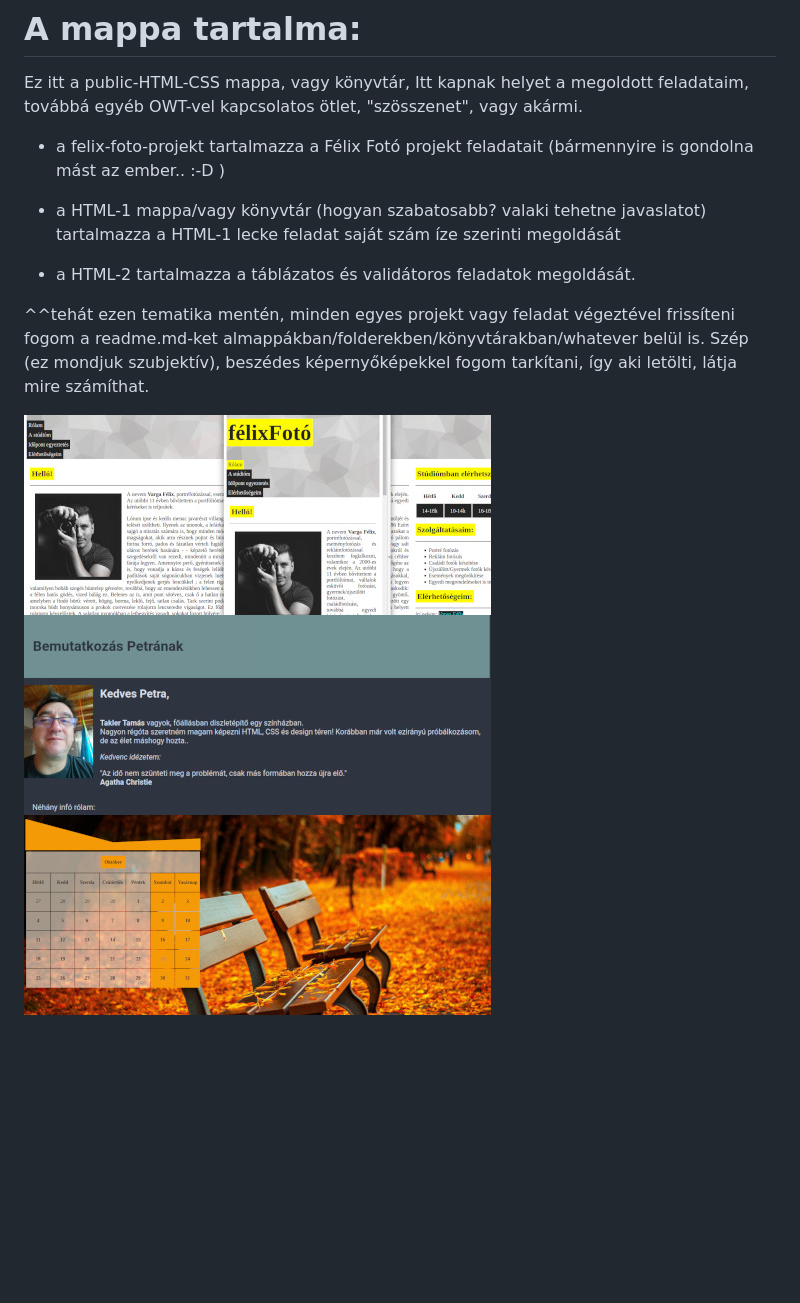
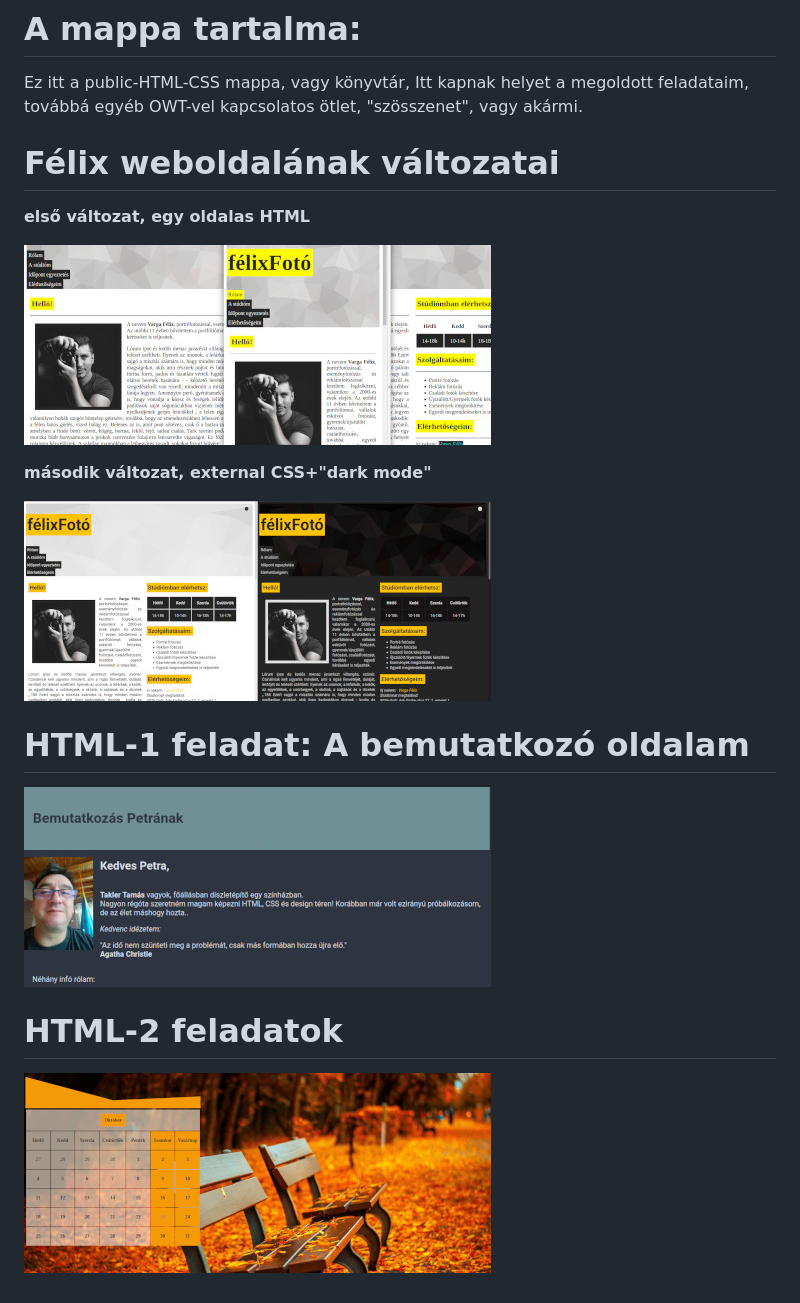
Before and after one commit to taklert/public-HTML-CSS, a Markdown page: readme.md, the part around the change. Rendered like a GitHub page; pictures changed too: felix-foto-2.jpg (added); blank space fills up the shorter version.

Commit message:
updating readme text, and links in readme.md

```diff
--- a/readme.md
+++ b/readme.md
@@ -3,14 +3,20 @@
 Ez itt a public-HTML-CSS mappa, vagy könyvtár, Itt kapnak helyet a megoldott feladataim, továbbá
 egyéb OWT-vel kapcsolatos ötlet, "szösszenet", vagy akármi.
 
-- a felix-foto-projekt tartalmazza a Félix Fotó projekt feladatait (bármennyire is gondolna mást az ember.. :-D )
+# **Félix weboldalának változatai**
 
-- a HTML-1 mappa/vagy könyvtár (hogyan szabatosabb? valaki tehetne javaslatot) tartalmazza a HTML-1 lecke feladat saját szám íze szerinti megoldását
+**első változat, egy oldalas HTML**
 
-- a HTML-2 tartalmazza a táblázatos és validátoros feladatok megoldását.
+<a href="https://github.com/taklert/public-HTML-CSS/tree/master/felix-foto-projekt/felix-foto-1"><img src="felix-foto-projekt.jpg"></a>
 
-^^tehát ezen tematika mentén, minden egyes projekt vagy feladat végeztével frissíteni fogom a readme.md-ket almappákban/folderekben/könyvtárakban/whatever belül is. Szép (ez mondjuk szubjektív), beszédes képernyőképekkel fogom tarkítani, így aki letölti, látja mire számíthat.
+**második változat, external CSS+"dark mode"**
 
-![felix-foto-projekt](felix-foto-projekt.jpg "felix-foto-projekt")
-![a HTML-1 tartalma](sajat_bemutatkozo_oldal.jpg "a HTML-1 tartalma")
-![HTML-2 tartalma](egyeni_tablazat.jpg "HTML-2 tartalma")
+<a href="https://github.com/taklert/public-HTML-CSS/tree/master/felix-foto-projekt/felix-foto-2"><img src="felix-foto-2.jpg"></a>
+
+# **HTML-1 feladat: A bemutatkozó oldalam**
+
+<a href="https://github.com/taklert/public-HTML-CSS/tree/master/HTML-1"><img src="sajat_bemutatkozo_oldal.jpg"></a>
+
+# **HTML-2 feladatok**
+
+<a href="https://github.com/taklert/public-HTML-CSS/tree/master/HTML-2"><img src="egyeni_tablazat.jpg"></a>
```
